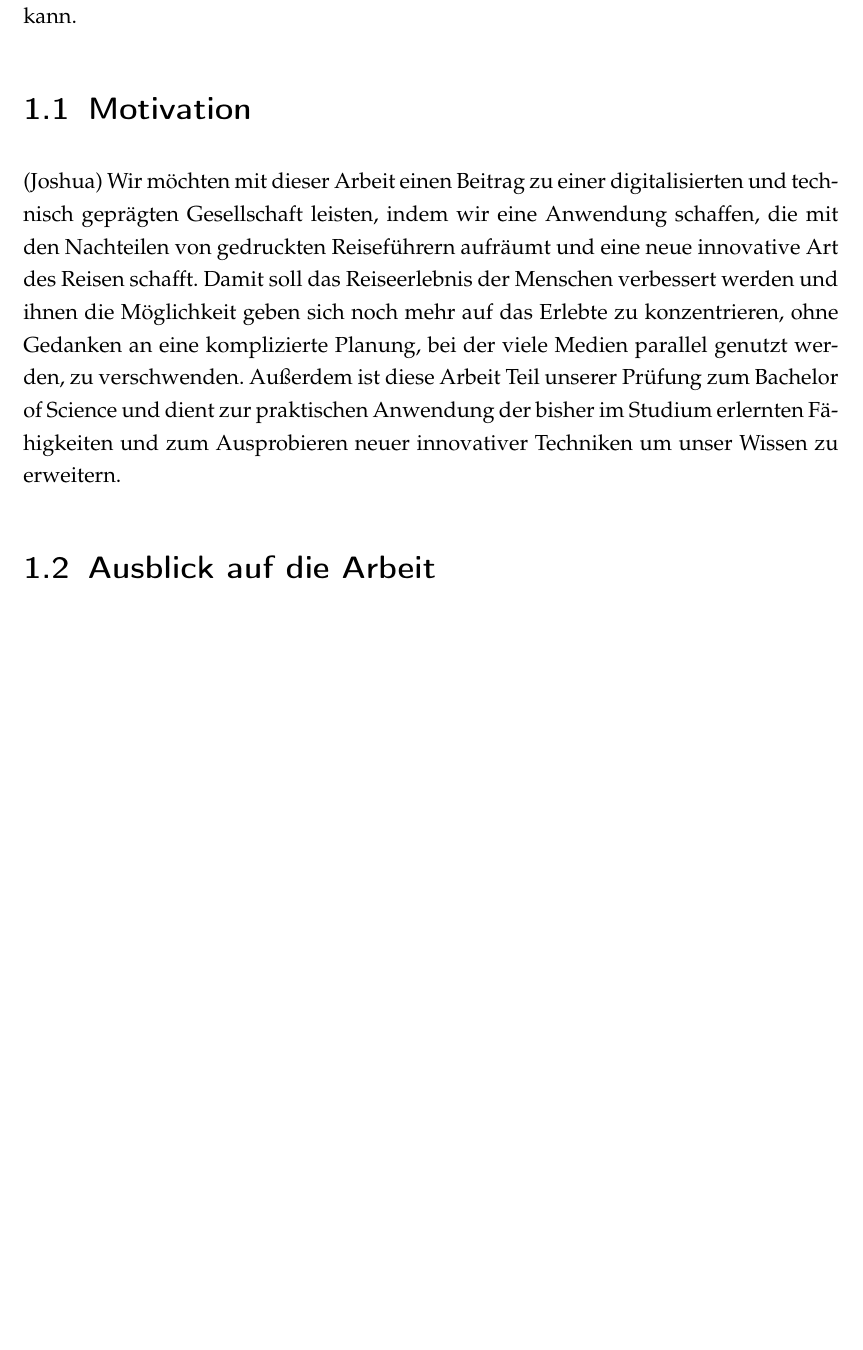
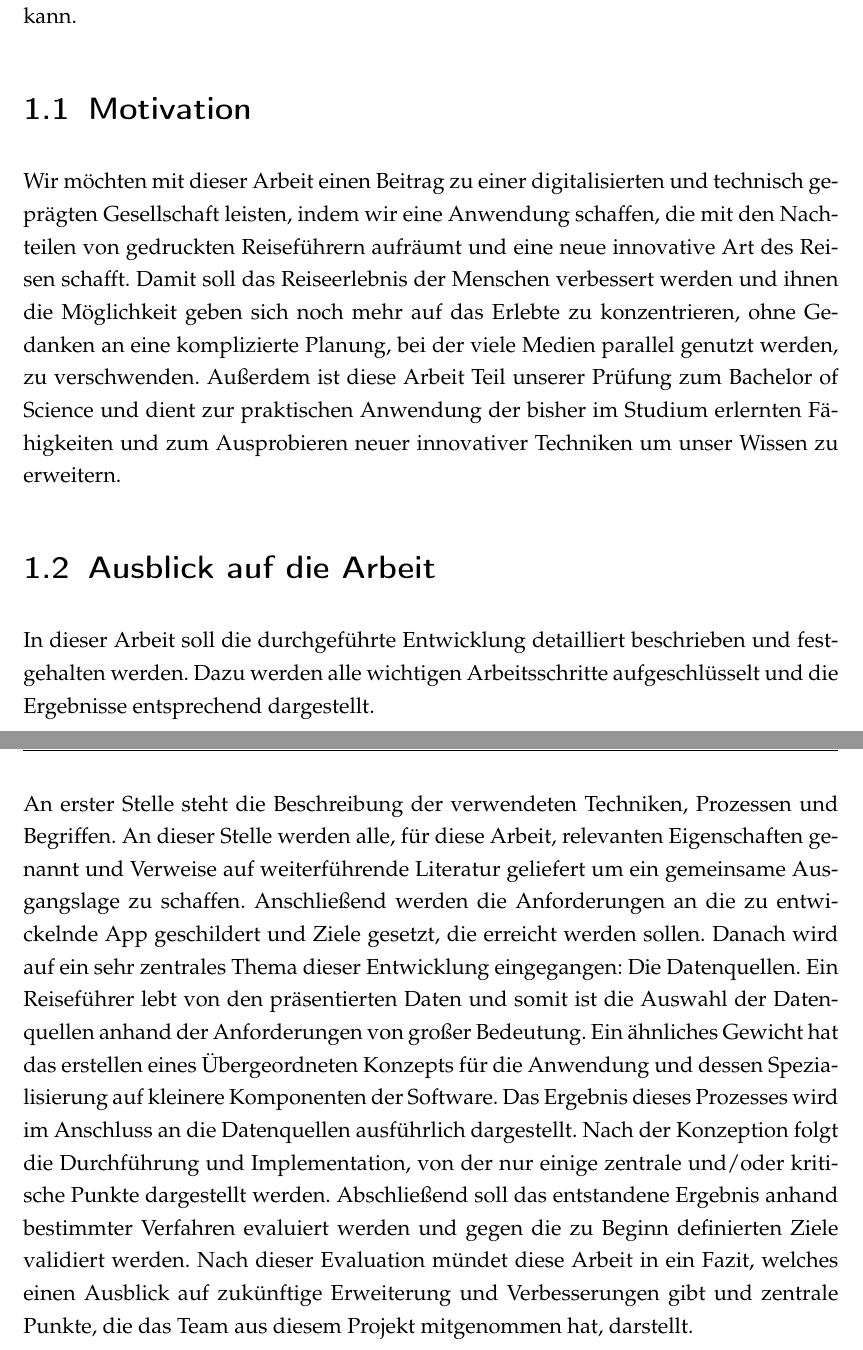
Before and after one commit to raphaelmue/travlyn, a LaTeX thesis (docs/work/work.tex, which reads docs/work/content/04_content/einleitung.tex): part of page 13 of 44 before the commit and two parts of pages 13 and 14 of 45 after it, the two joined at a grey line, cut so that both start at the same text, the shorter picture padded with empty space. Compiled offline with pdfLaTeX.

Commit message:
issue #28: added outlook section

```diff
--- a/docs/work/content/04_content/einleitung.tex
+++ b/docs/work/content/04_content/einleitung.tex
@@ -17,8 +17,14 @@
 	Insgesamt soll ein digitaler Reiseführer entstehen, der das Reiseerlebnis auf eine bessere, digitalere und einfachere Ebene hebt und noch mehr Spaß am Reisen erzeugen kann.
 
 	\section{Motivation}
-	(Joshua)
+
 	Wir möchten mit dieser Arbeit einen Beitrag zu einer digitalisierten und technisch geprägten Gesellschaft leisten, indem wir eine Anwendung schaffen, die mit den Nachteilen von gedruckten Reiseführern aufräumt und eine neue innovative Art des Reisen schafft. Damit soll das Reiseerlebnis der Menschen verbessert werden und ihnen die Möglichkeit geben sich noch mehr auf das Erlebte zu konzentrieren, ohne Gedanken an eine komplizierte Planung, bei der viele Medien parallel genutzt werden, zu verschwenden.
 	Außerdem ist diese Arbeit Teil unserer Prüfung zum Bachelor of Science und dient zur praktischen Anwendung der bisher im Studium erlernten Fähigkeiten und zum Ausprobieren neuer innovativer Techniken um unser Wissen zu erweitern.
 
 	\section{Ausblick auf die Arbeit}
+
+	In dieser Arbeit soll die durchgeführte Entwicklung detailliert beschrieben und festgehalten werden. Dazu werden alle wichtigen Arbeitsschritte aufgeschlüsselt und die Ergebnisse entsprechend dargestellt.
+
+	\vspace{0.25cm}
+
+	An erster Stelle steht die Beschreibung der verwendeten Techniken, Prozessen und Begriffen. An dieser Stelle werden alle, für diese Arbeit, relevanten Eigenschaften genannt und Verweise auf weiterführende Literatur geliefert um ein gemeinsame Ausgangslage zu schaffen. Anschließend werden die Anforderungen an die zu entwickelnde App geschildert und Ziele gesetzt, die erreicht werden sollen. Danach wird auf ein sehr zentrales Thema dieser Entwicklung eingegangen: Die Datenquellen. Ein Reiseführer lebt von den präsentierten Daten und somit ist die Auswahl der Datenquellen anhand der Anforderungen von großer Bedeutung. Ein ähnliches Gewicht hat das erstellen eines Übergeordneten Konzepts für die Anwendung und dessen Spezialisierung auf kleinere Komponenten der Software. Das Ergebnis dieses Prozesses wird im Anschluss an die Datenquellen ausführlich dargestellt. Nach der Konzeption folgt die Durchführung und Implementation, von der nur einige zentrale und/oder kritische Punkte dargestellt werden. Abschließend soll das entstandene Ergebnis anhand bestimmter Verfahren evaluiert werden und gegen die zu Beginn definierten Ziele validiert werden. Nach dieser Evaluation mündet diese Arbeit in ein Fazit, welches einen Ausblick auf zukünftige Erweiterung und Verbesserungen gibt und zentrale Punkte, die das Team aus diesem Projekt mitgenommen hat, darstellt.
```
Also changed, not shown: docs/work/work.pdf.
